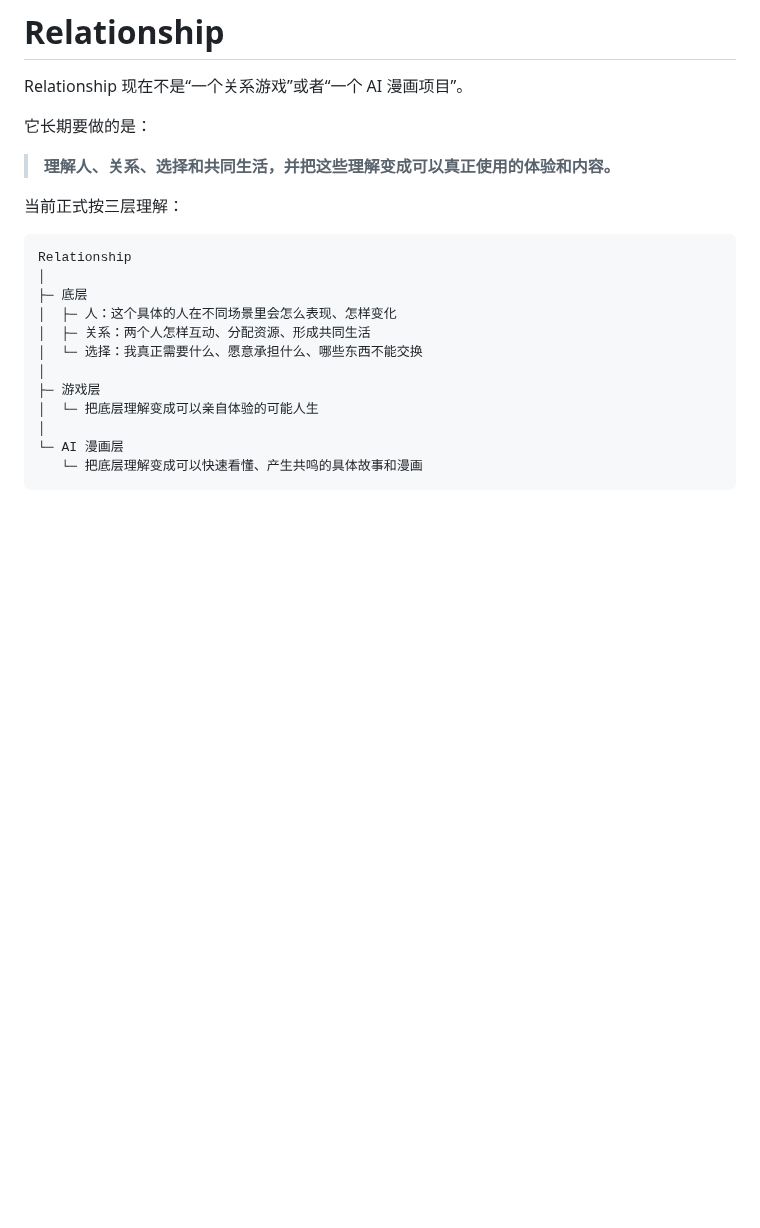
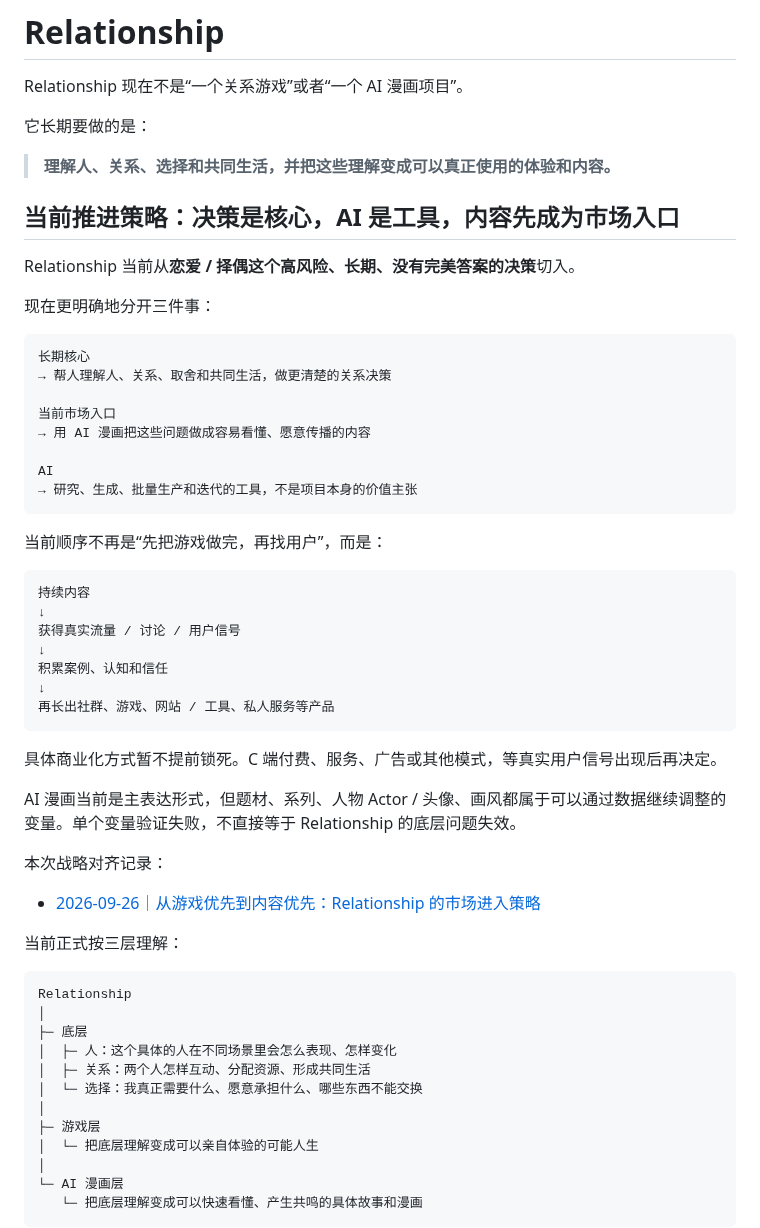
Before and after one commit to Darcy-Jin/Relationship, a Markdown page: README.md, the part around the change. GitHub-like rendering; blank space fills up the shorter version.

Commit message:
docs: align Relationship content-first strategy

```diff
--- a/README.md
+++ b/README.md
@@ -5,6 +5,43 @@ Relationship 现在不是“一个关系游戏”或者“一个 AI 漫画项目
 它长期要做的是：
 
 > **理解人、关系、选择和共同生活，并把这些理解变成可以真正使用的体验和内容。**
+
+## 当前推进策略：决策是核心，AI 是工具，内容先成为市场入口
+
+Relationship 当前从**恋爱 / 择偶这个高风险、长期、没有完美答案的决策**切入。
+
+现在更明确地分开三件事：
+
+~~~text
+长期核心
+→ 帮人理解人、关系、取舍和共同生活，做更清楚的关系决策
+
+当前市场入口
+→ 用 AI 漫画把这些问题做成容易看懂、愿意传播的内容
+
+AI
+→ 研究、生成、批量生产和迭代的工具，不是项目本身的价值主张
+~~~
+
+当前顺序不再是“先把游戏做完，再找用户”，而是：
+
+~~~text
+持续内容
+↓
+获得真实流量 / 讨论 / 用户信号
+↓
+积累案例、认知和信任
+↓
+再长出社群、游戏、网站 / 工具、私人服务等产品
+~~~
+
+具体商业化方式暂不提前锁死。C 端付费、服务、广告或其他模式，等真实用户信号出现后再决定。
+
+AI 漫画当前是主表达形式，但题材、系列、人物 Actor / 头像、画风都属于可以通过数据继续调整的变量。单个变量验证失败，不直接等于 Relationship 的底层问题失效。
+
+本次战略对齐记录：
+
+- [2026-09-26｜从游戏优先到内容优先：Relationship 的市场进入策略](docs/history/2026-09-26-relationship-content-first-strategy-alignment.md)
 
 当前正式按三层理解：
 
```
